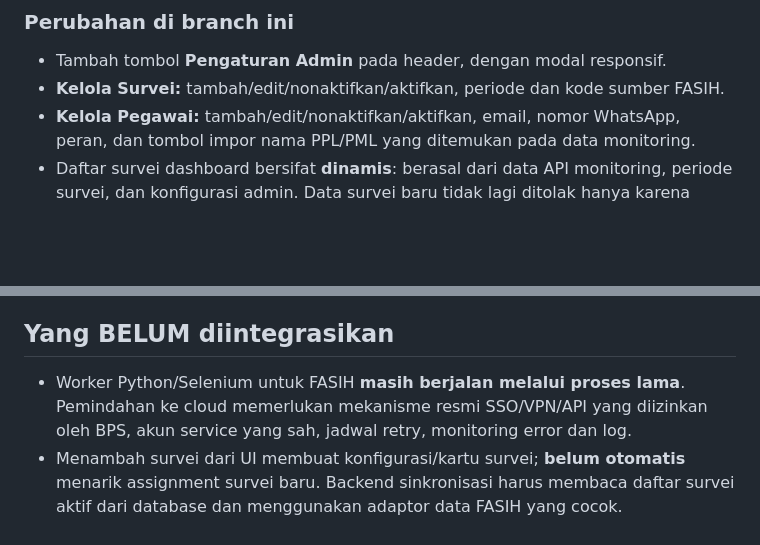
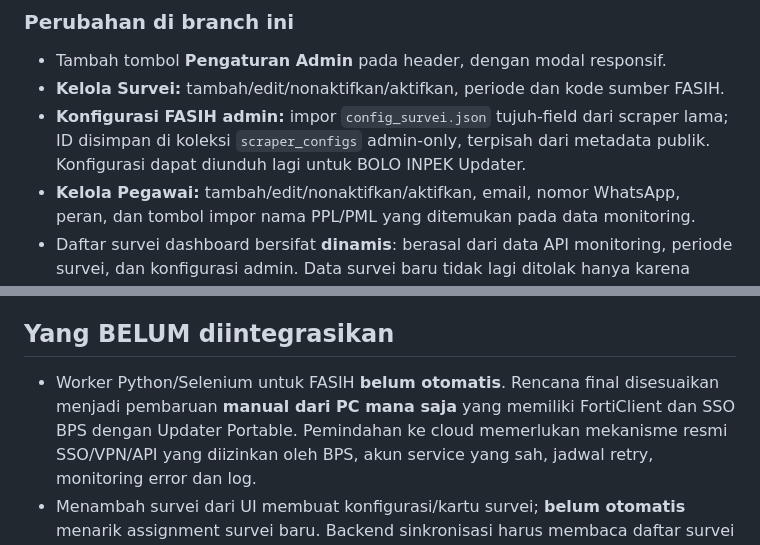
Before and after one commit to bpsblora/bolo-inpek, a Markdown page: README.md, 2 parts joined by grey strips. GitHub-like rendering; blank space fills up the shorter version.

Commit message:
docs: reflect manual VPN/SSO updater and private FASIH survey config admin UI

```diff
--- a/README.md
+++ b/README.md
@@ -10,6 +10,7 @@ grafik, ekspor Excel/PNG, dan iframe tindak lanjut yang sudah ada tetap digunaka
 ### Perubahan di branch ini
 - Tambah tombol **Pengaturan Admin** pada header, dengan modal responsif.
 - **Kelola Survei:** tambah/edit/nonaktifkan/aktifkan, periode dan kode sumber FASIH.
+- **Konfigurasi FASIH admin:** impor `config_survei.json` tujuh-field dari scraper lama; ID disimpan di koleksi `scraper_configs` admin-only, terpisah dari metadata publik. Konfigurasi dapat diunduh lagi untuk BOLO INPEK Updater.
 - **Kelola Pegawai:** tambah/edit/nonaktifkan/aktifkan, email, nomor WhatsApp, peran,
   dan tombol impor nama PPL/PML yang ditemukan pada data monitoring.
 - Daftar survei dashboard bersifat **dinamis**: berasal dari data API monitoring,
@@ -79,7 +80,7 @@ Credential FASIH, service account dan token API harus disimpan di server
 
 ## Yang BELUM diintegrasikan
 
-- Worker Python/Selenium untuk FASIH **masih berjalan melalui proses lama**.
+- Worker Python/Selenium untuk FASIH **belum otomatis**. Rencana final disesuaikan menjadi pembaruan **manual dari PC mana saja** yang memiliki FortiClient dan SSO BPS dengan Updater Portable.
   Pemindahan ke cloud memerlukan mekanisme resmi SSO/VPN/API yang diizinkan
   oleh BPS, akun service yang sah, jadwal retry, monitoring error dan log.
 - Menambah survei dari UI membuat konfigurasi/kartu survei; **belum otomatis**
```
